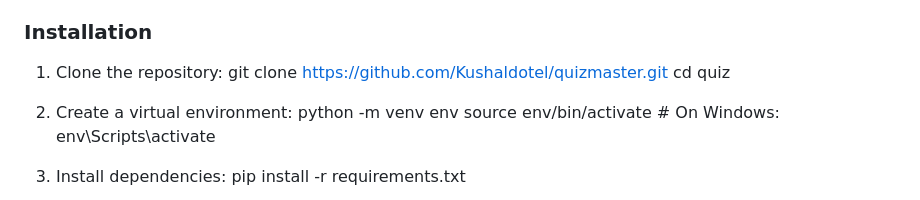
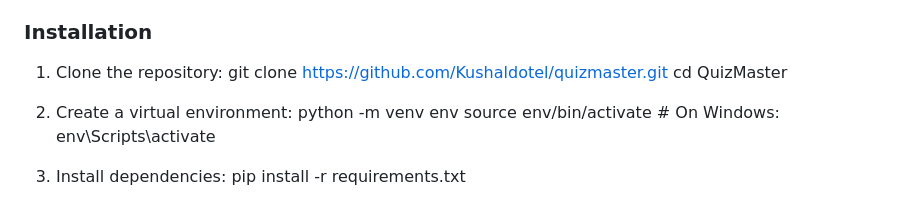
Before and after one commit to Kushaldotel/quizmaster, a Markdown page: Readme.md, the part around the change. GitHub-like rendering.

```diff
--- a/Readme.md
+++ b/Readme.md
@@ -24,7 +24,7 @@ This is a Django-based quiz application that allows users to take quizzes catego
 ### Installation
 1. Clone the repository:
    git clone https://github.com/Kushaldotel/quizmaster.git
-   cd quiz
+   cd QuizMaster
 
 2. Create a virtual environment:
    python -m venv env
```
